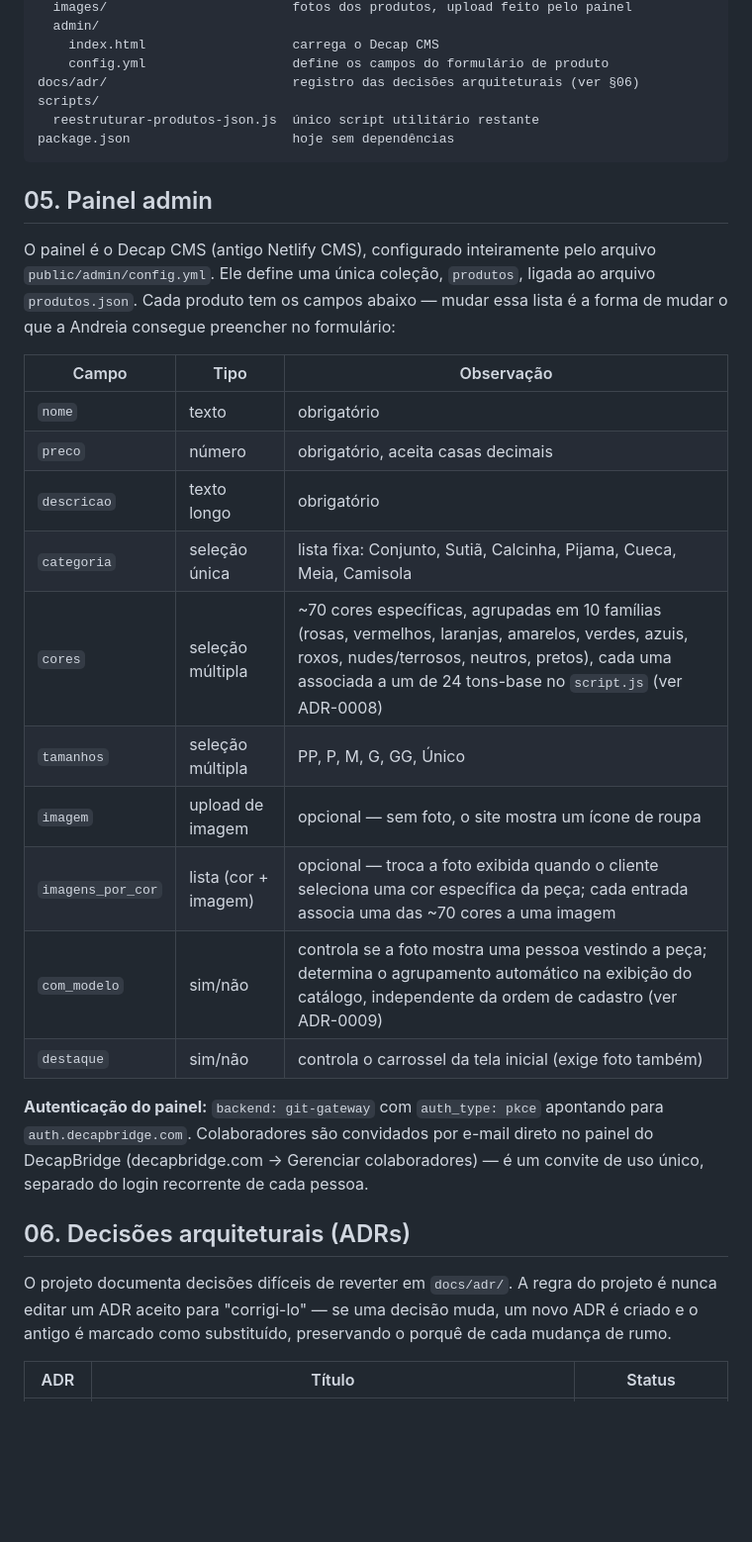
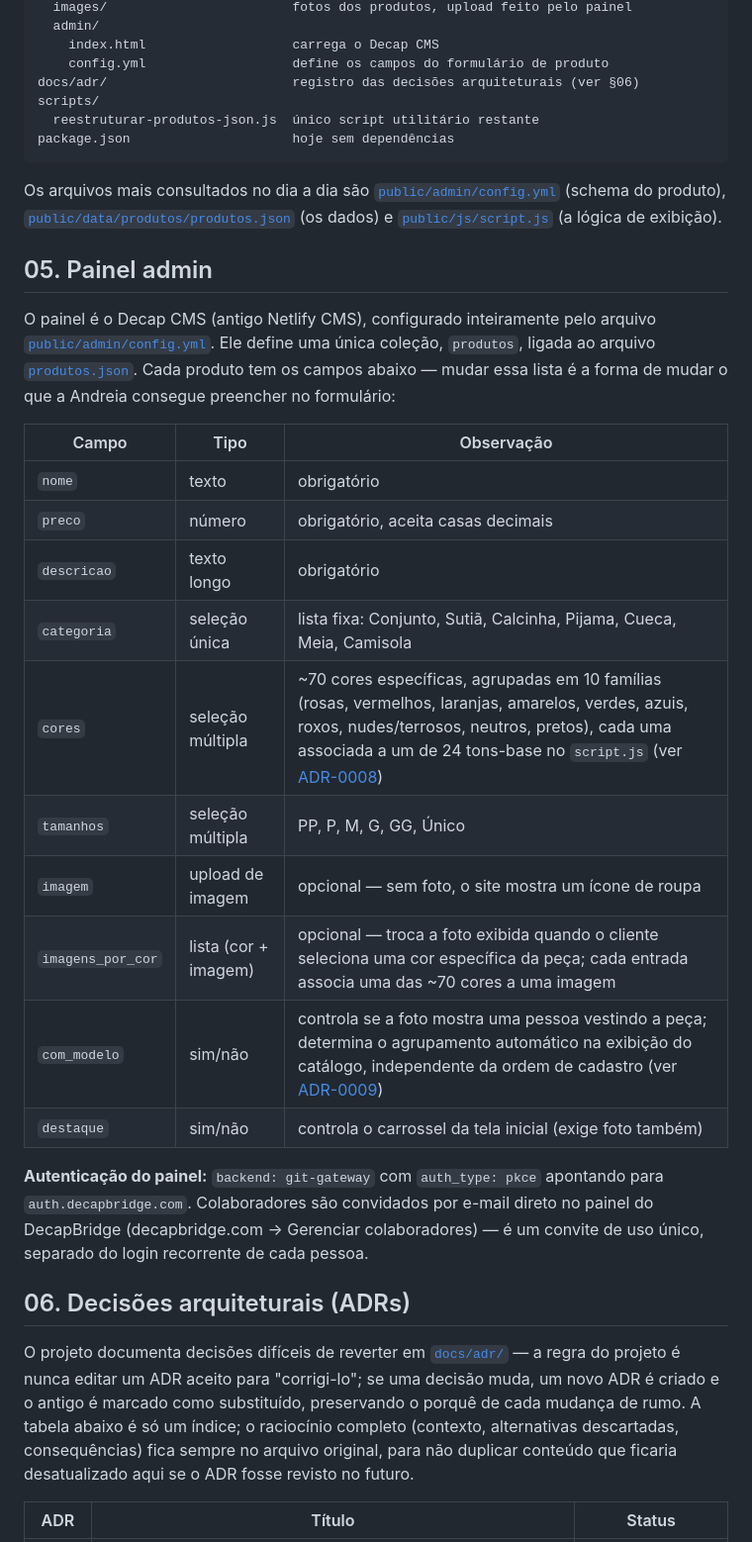
Before and after one commit to elieltonsouzadossantos/catalogo-andreia, a Markdown page: docs/documentacao-tecnica.md, the part around the change printed below. Shown: that part at 99% size. GitHub-like rendering; blank space fills up the shorter version.

````diff
--- a/docs/documentacao-tecnica.md
+++ b/docs/documentacao-tecnica.md
@@ -105,12 +135,19 @@ scripts/
 package.json                     hoje sem dependências
 ```
 
+Os arquivos mais consultados no dia a dia são
+[`public/admin/config.yml`](../public/admin/config.yml) (schema do produto),
+[`public/data/produtos/produtos.json`](../public/data/produtos/produtos.json) (os dados)
+e [`public/js/script.js`](../public/js/script.js) (a lógica de exibição).
+
 ## 05. Painel admin
 
 O painel é o Decap CMS (antigo Netlify CMS), configurado inteiramente pelo arquivo
-`public/admin/config.yml`. Ele define uma única coleção, `produtos`, ligada ao arquivo
-`produtos.json`. Cada produto tem os campos abaixo — mudar essa lista é a forma de mudar
-o que a Andreia consegue preencher no formulário:
+[`public/admin/config.yml`](../public/admin/config.yml). Ele define uma única coleção,
+`produtos`, ligada ao arquivo
+[`produtos.json`](../public/data/produtos/produtos.json). Cada produto tem os campos
+abaixo — mudar essa lista é a forma de mudar o que a Andreia consegue preencher no
+formulário:
 
 | Campo | Tipo | Observação |
 |---|---|---|
@@ -118,11 +155,11 @@ o que a Andreia consegue preencher no formulário:
 | `preco` | número | obrigatório, aceita casas decimais |
 | `descricao` | texto longo | obrigatório |
 | `categoria` | seleção única | lista fixa: Conjunto, Sutiã, Calcinha, Pijama, Cueca, Meia, Camisola |
-| `cores` | seleção múltipla | ~70 cores específicas, agrupadas em 10 famílias (rosas, vermelhos, laranjas, amarelos, verdes, azuis, roxos, nudes/terrosos, neutros, pretos), cada uma associada a um de 24 tons-base no `script.js` (ver ADR-0008) |
+| `cores` | seleção múltipla | ~70 cores específicas, agrupadas em 10 famílias (rosas, vermelhos, laranjas, amarelos, verdes, azuis, roxos, nudes/terrosos, neutros, pretos), cada uma associada a um de 24 tons-base no `script.js` (ver [ADR-0008](./adr/0008-paleta-de-cores-curada-com-nomes-especificos.md)) |
 | `tamanhos` | seleção múltipla | PP, P, M, G, GG, Único |
 | `imagem` | upload de imagem | opcional — sem foto, o site mostra um ícone de roupa |
 | `imagens_por_cor` | lista (cor + imagem) | opcional — troca a foto exibida quando o cliente seleciona uma cor específica da peça; cada entrada associa uma das ~70 cores a uma imagem |
-| `com_modelo` | sim/não | controla se a foto mostra uma pessoa vestindo a peça; determina o agrupamento automático na exibição do catálogo, independente da ordem de cadastro (ver ADR-0009) |
+| `com_modelo` | sim/não | controla se a foto mostra uma pessoa vestindo a peça; determina o agrupamento automático na exibição do catálogo, independente da ordem de cadastro (ver [ADR-0009](./adr/0009-tag-com-modelo-e-ordenacao-na-exibicao.md)) |
 | `destaque` | sim/não | controla o carrossel da tela inicial (exige foto também) |
 
 **Autenticação do painel:** `backend: git-gateway` com `auth_type: pkce` apontando para
@@ -132,9 +169,12 @@ separado do login recorrente de cada pessoa.
 
 ## 06. Decisões arquiteturais (ADRs)
 
-O projeto documenta decisões difíceis de reverter em `docs/adr/`. A regra do projeto é
-nunca editar um ADR aceito para "corrigi-lo" — se uma decisão muda, um novo ADR é criado
-e o antigo é marcado como substituído, preservando o porquê de cada mudança de rumo.
+O projeto documenta decisões difíceis de reverter em [`docs/adr/`](./adr/) — a regra do
+projeto é nunca editar um ADR aceito para "corrigi-lo"; se uma decisão muda, um novo ADR
+é criado e o antigo é marcado como substituído, preservando o porquê de cada mudança de
+rumo. A tabela abaixo é só um índice; o raciocínio completo (contexto, alternativas
+descartadas, consequências) fica sempre no arquivo original, para não duplicar conteúdo
+que ficaria desatualizado aqui se o ADR fosse revisto no futuro.
 
 | ADR | Título | Status |
 |---|---|---|
````
Also changed, not shown: other parts of docs/documentacao-tecnica.md (+116 -101 lines).
